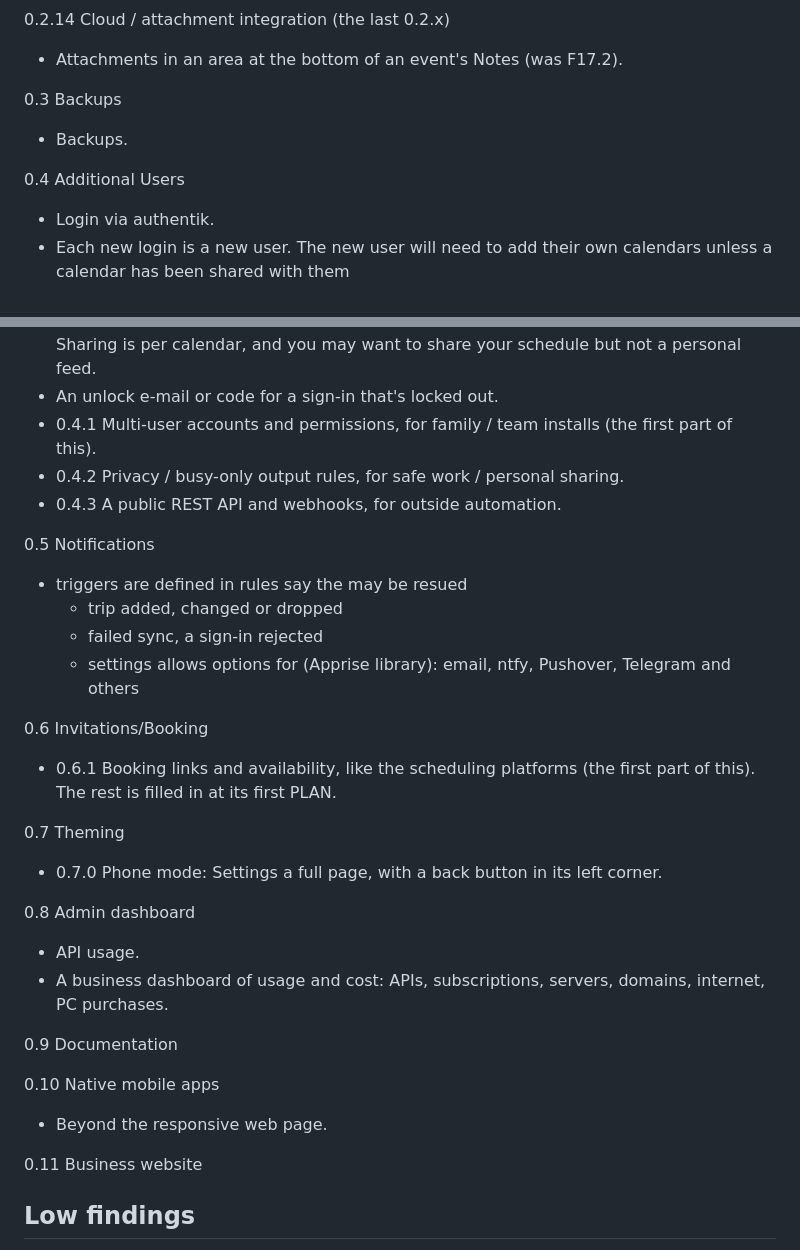
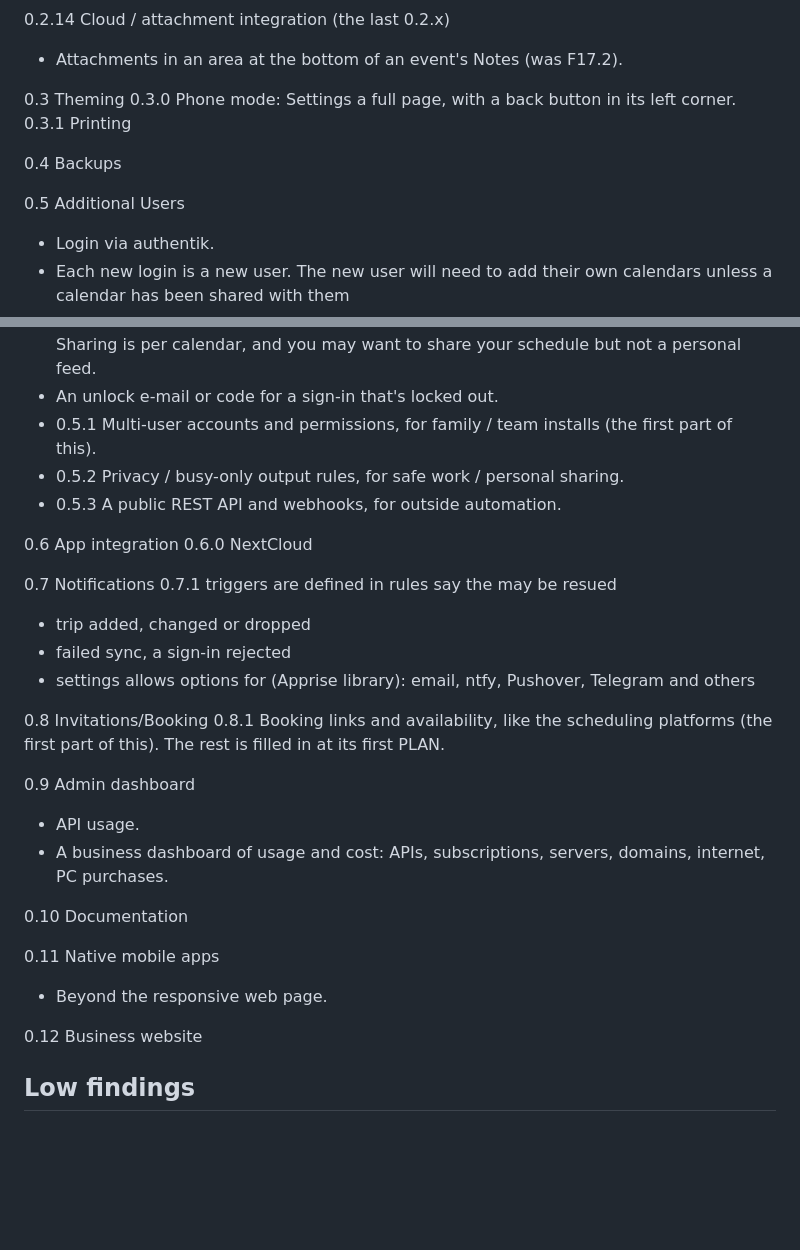
Before and after one commit to Uuugh/CalendarStream, a Markdown page: build_rules/roadmap.md, 2 parts joined by grey strips. Drawn GitHub-style; blank space fills up the shorter version.

Commit message:
updated roadmap

```diff
--- a/build_rules/roadmap.md
+++ b/build_rules/roadmap.md
@@ -26,10 +26,13 @@ Read when planning a version.
 0.2.14 Cloud / attachment integration (the last 0.2.x)
 - Attachments in an area at the bottom of an event's Notes (was F17.2).
 
-0.3 Backups
-- Backups.
+0.3 Theming
+0.3.0 Phone mode: Settings a full page, with a back button in its left corner.
+0.3.1 Printing
 
-0.4 Additional Users
+0.4 Backups
+
+0.5 Additional Users
 - Login via authentik.
 - Each new login is a new user. The new user will need to add their own calendars unless a calendar has been shared with them
 - Add share calendar with other users toggle to the top right of status and setup
@@ -37,32 +40,32 @@ Read when planning a version.
 - keep the built-in login as a fallback admin, so a broken authentik doesn't lock you out. And today's data should belong to whoever logs in first.
 - put the share switch on each source and destination rather than one page-wide toggle. Sharing is per calendar, and you may want to share your schedule but not a personal feed.
 - An unlock e-mail or code for a sign-in that's locked out.
-- 0.4.1 Multi-user accounts and permissions, for family / team installs (the first part of this).
-- 0.4.2 Privacy / busy-only output rules, for safe work / personal sharing.
-- 0.4.3 A public REST API and webhooks, for outside automation.
+- 0.5.1 Multi-user accounts and permissions, for family / team installs (the first part of this).
+- 0.5.2 Privacy / busy-only output rules, for safe work / personal sharing.
+- 0.5.3 A public REST API and webhooks, for outside automation.
 
-0.5 Notifications
-- triggers  are defined in rules say the may be resued
+0.6 App integration
+0.6.0 NextCloud
+
+0.7 Notifications
+0.7.1 triggers  are defined in rules say the may be resued
   - trip added, changed or dropped
   - failed sync, a sign-in rejected
   - settings allows options for (Apprise library): email, ntfy, Pushover, Telegram and others
 
-0.6 Invitations/Booking
-- 0.6.1 Booking links and availability, like the scheduling platforms (the first part of this). The rest is filled in at its first PLAN.
+0.8 Invitations/Booking
+0.8.1 Booking links and availability, like the scheduling platforms (the first part of this). The rest is filled in at its first PLAN.
 
-0.7 Theming
-- 0.7.0 Phone mode: Settings a full page, with a back button in its left corner.
-
-0.8 Admin dashboard
+0.9 Admin dashboard
 - API usage.
 - A business dashboard of usage and cost: APIs, subscriptions, servers, domains, internet, PC purchases.
 
-0.9 Documentation
+0.10 Documentation
 
-0.10 Native mobile apps
+0.11 Native mobile apps
 - Beyond the responsive web page.
 
-0.11 Business website
+0.12 Business website
 
 ## Low findings
 
```
